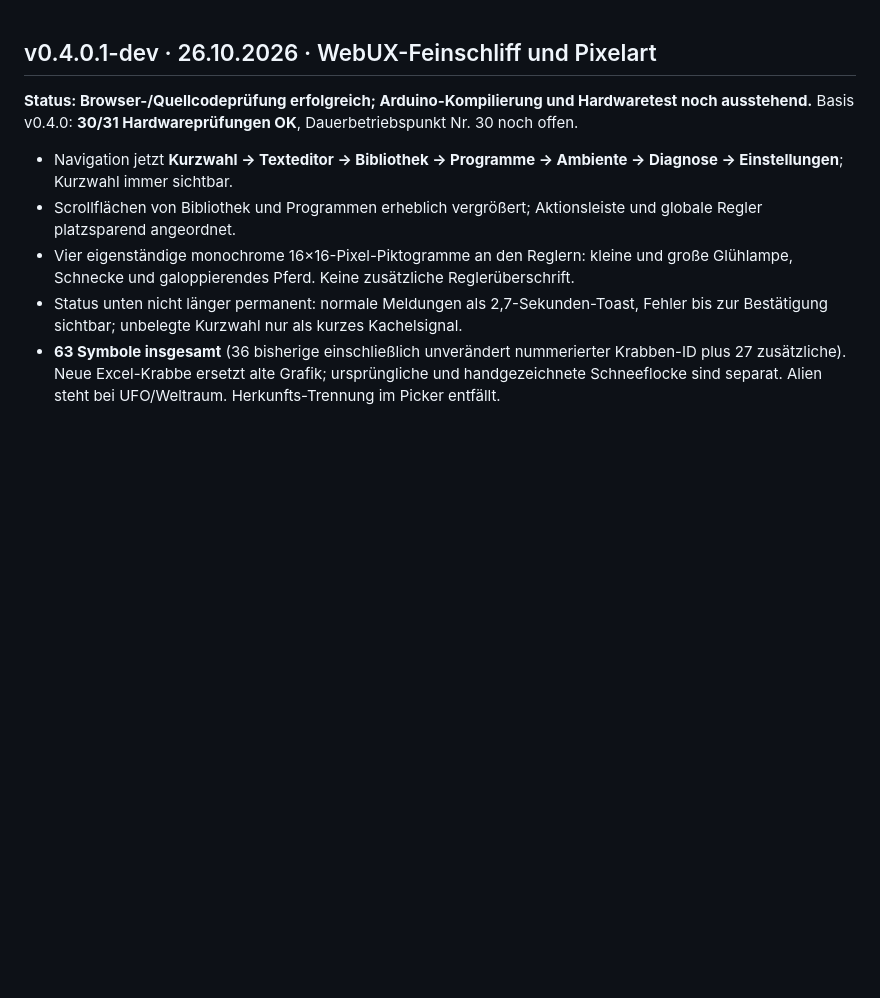
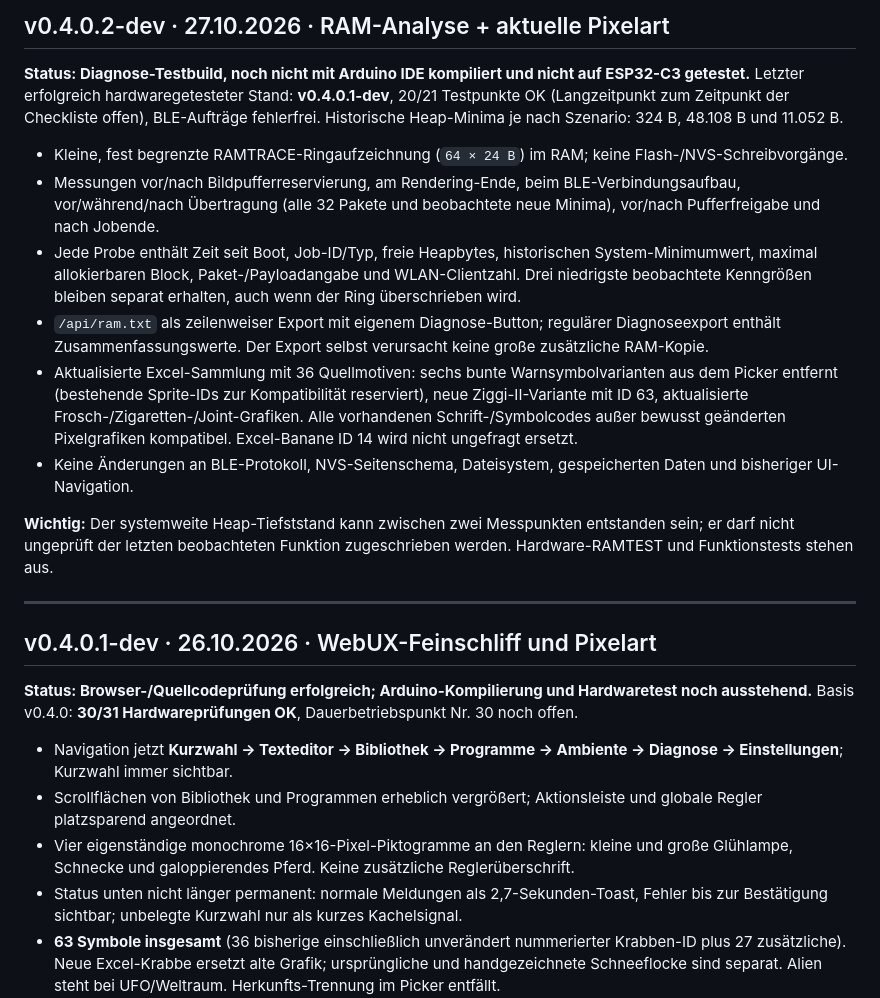
Before and after one commit to du13500/RavestickBoard-for-CoolLED1248, a Markdown page: CHANGELOG.md, the part around the change. Rendered like a GitHub page; blank space fills up the shorter version.

```diff
--- a/CHANGELOG.md
+++ b/CHANGELOG.md
@@ -1,3 +1,18 @@
+## v0.4.0.2-dev · 27.10.2026 · RAM-Analyse + aktuelle Pixelart
+
+**Status: Diagnose-Testbuild, noch nicht mit Arduino IDE kompiliert und nicht auf ESP32-C3 getestet.** Letzter erfolgreich hardwaregetesteter Stand: **v0.4.0.1-dev**, 20/21 Testpunkte OK (Langzeitpunkt zum Zeitpunkt der Checkliste offen), BLE-Aufträge fehlerfrei. Historische Heap-Minima je nach Szenario: 324 B, 48.108 B und 11.052 B.
+
+- Kleine, fest begrenzte RAMTRACE-Ringaufzeichnung (`64 × 24 B`) im RAM; keine Flash-/NVS-Schreibvorgänge.
+- Messungen vor/nach Bildpufferreservierung, am Rendering-Ende, beim BLE-Verbindungsaufbau, vor/während/nach Übertragung (alle 32 Pakete und beobachtete neue Minima), vor/nach Pufferfreigabe und nach Jobende.
+- Jede Probe enthält Zeit seit Boot, Job-ID/Typ, freie Heapbytes, historischen System-Minimumwert, maximal allokierbaren Block, Paket-/Payloadangabe und WLAN-Clientzahl. Drei niedrigste beobachtete Kenngrößen bleiben separat erhalten, auch wenn der Ring überschrieben wird.
+- `/api/ram.txt` als zeilenweiser Export mit eigenem Diagnose-Button; regulärer Diagnoseexport enthält Zusammenfassungswerte. Der Export selbst verursacht keine große zusätzliche RAM-Kopie.
+- Aktualisierte Excel-Sammlung mit 36 Quellmotiven: sechs bunte Warnsymbolvarianten aus dem Picker entfernt (bestehende Sprite-IDs zur Kompatibilität reserviert), neue Ziggi-II-Variante mit ID 63, aktualisierte Frosch-/Zigaretten-/Joint-Grafiken. Alle vorhandenen Schrift-/Symbolcodes außer bewusst geänderten Pixelgrafiken kompatibel. Excel-Banane ID 14 wird nicht ungefragt ersetzt.
+- Keine Änderungen an BLE-Protokoll, NVS-Seitenschema, Dateisystem, gespeicherten Daten und bisheriger UI-Navigation.
+
+**Wichtig:** Der systemweite Heap-Tiefststand kann zwischen zwei Messpunkten entstanden sein; er darf nicht ungeprüft der letzten beobachteten Funktion zugeschrieben werden. Hardware-RAMTEST und Funktionstests stehen aus.
+
+---
+
 ## v0.4.0.1-dev · 26.10.2026 · WebUX-Feinschliff und Pixelart
 
 **Status: Browser-/Quellcodeprüfung erfolgreich; Arduino-Kompilierung und Hardwaretest noch ausstehend.** Basis v0.4.0: **30/31 Hardwareprüfungen OK**, Dauerbetriebspunkt Nr. 30 noch offen.
```
Also changed, not shown: README.md (+18 -6 lines), docs/INSTALLATION_v0.4.0.2.md (added, +16 -0 lines), docs/RAM_DIAGNOSE_v0.4.0.2.md (added, +40 -0 lines), docs/ROADMAP.md (+8 -0 lines), docs/TESTPLAN_v0.4.0.2.md (added, +23 -0 lines), docs/assets/pixelart-v0.4.0.2.png (added), 5 other files.
